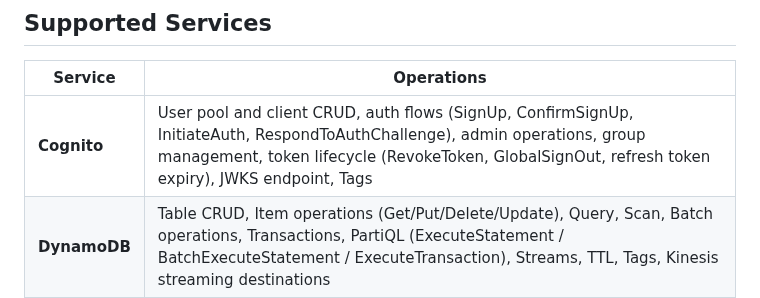
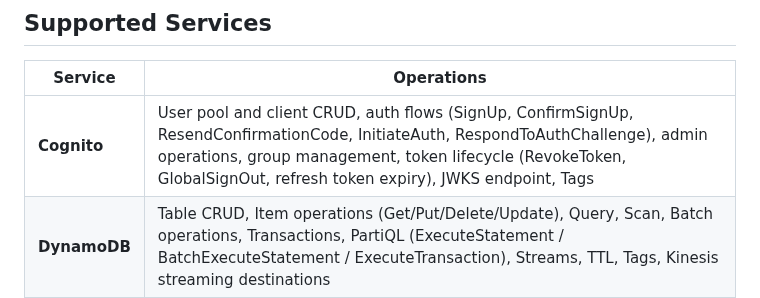
Before and after one commit to optiflowic/kumolo, a Markdown page: README.md, the part around the change. Rendered like a GitHub page.

Commit message:
docs: add ResendConfirmationCode to Cognito auth flows in README

```diff
--- a/README.md
+++ b/README.md
@@ -84,7 +84,7 @@ The same pattern applies to DynamoDB, KMS, STS, and other supported services.
 
 | Service      | Operations |
 |--------------|------------|
-| **Cognito**  | User pool and client CRUD, auth flows (SignUp, ConfirmSignUp, InitiateAuth, RespondToAuthChallenge), admin operations, group management, token lifecycle (RevokeToken, GlobalSignOut, refresh token expiry), JWKS endpoint, Tags |
+| **Cognito**  | User pool and client CRUD, auth flows (SignUp, ConfirmSignUp, ResendConfirmationCode, InitiateAuth, RespondToAuthChallenge), admin operations, group management, token lifecycle (RevokeToken, GlobalSignOut, refresh token expiry), JWKS endpoint, Tags |
 | **DynamoDB** | Table CRUD, Item operations (Get/Put/Delete/Update), Query, Scan, Batch operations, Transactions, PartiQL (ExecuteStatement / BatchExecuteStatement / ExecuteTransaction), Streams, TTL, Tags, Kinesis streaming destinations |
 | **KMS**      | Key management (Create/Describe/Enable/Disable/Schedule deletion), Data plane (Encrypt/Decrypt/GenerateDataKey/GenerateDataKeyPair), Aliases, Key rotation, Grants, Tags |
 | **S3**       | Bucket CRUD, Object CRUD, Multipart Upload, Versioning, Tagging, CORS, Policy, Lifecycle, ACL (enforced), Encryption (SSE-S3 / SSE-KMS / SSE-C), Object Lock, SelectObjectContent, BucketLogging, BucketReplication, and more |
```
